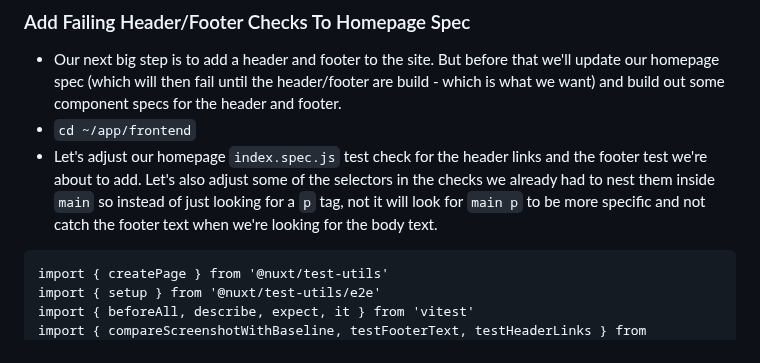
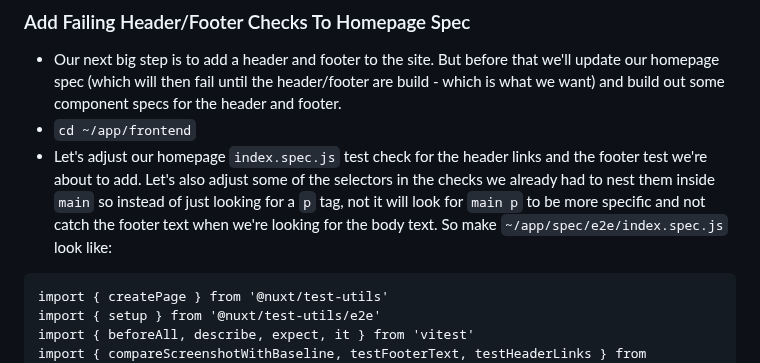
Before and after one commit to mark-mcdermott/drivetracks-wip-nuxt3, a Markdown page: README.md, the part around the change. Drawn GitHub-style.

````diff
--- a/README.md
+++ b/README.md
@@ -400,7 +400,7 @@ describe('homepage', async () => {
 ### Add Failing Header/Footer Checks To Homepage Spec
 - Our next big step is to add a header and footer to the site. But before that we'll update our homepage spec (which will then fail until the header/footer are build - which is what we want) and build out some component specs for the header and footer.
 - `cd ~/app/frontend`
-- Let's adjust our homepage `index.spec.js` test check for the header links and the footer test we're about to add. Let's also adjust some of the selectors in the checks we already had to nest them inside `main` so instead of just looking for a `p` tag, not it will look for `main p` to be more specific and not catch the footer text when we're looking for the body text.
+- Let's adjust our homepage `index.spec.js` test check for the header links and the footer test we're about to add. Let's also adjust some of the selectors in the checks we already had to nest them inside `main` so instead of just looking for a `p` tag, not it will look for `main p` to be more specific and not catch the footer text when we're looking for the body text. So make `~/app/spec/e2e/index.spec.js` look like:
 ```
 import { createPage } from '@nuxt/test-utils'
 import { setup } from '@nuxt/test-utils/e2e'
````
